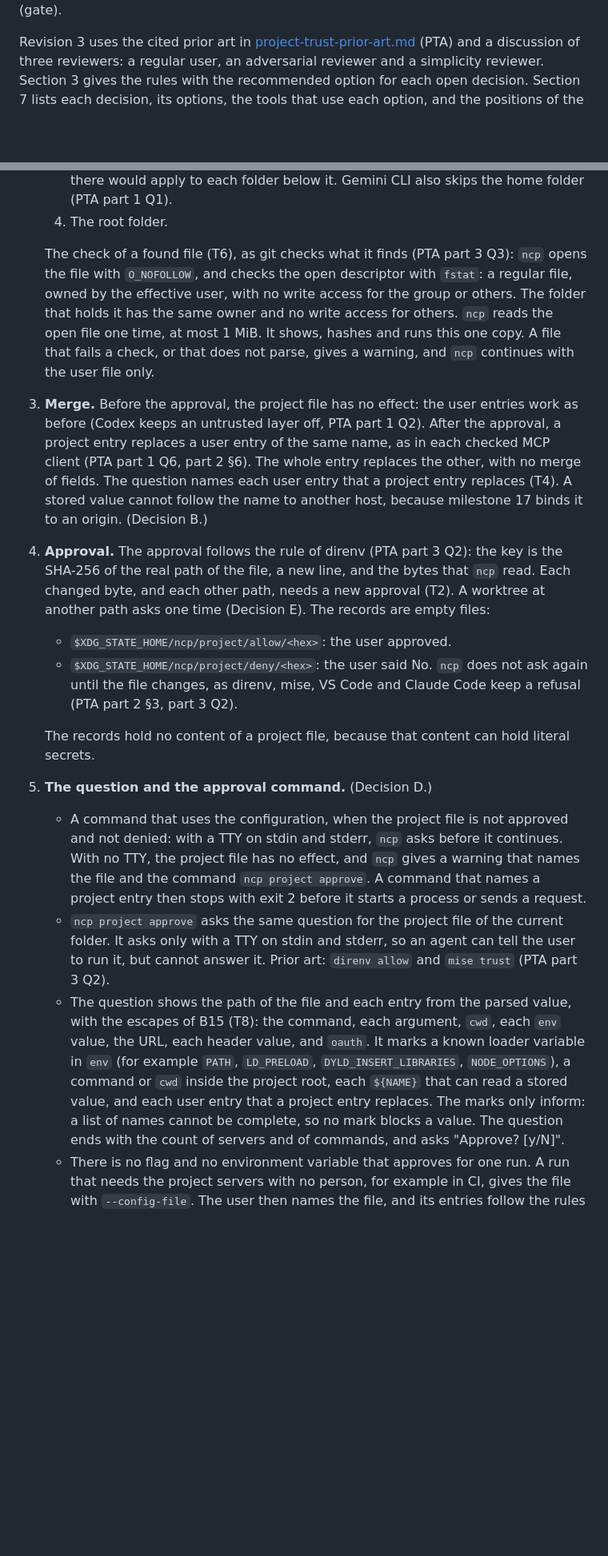
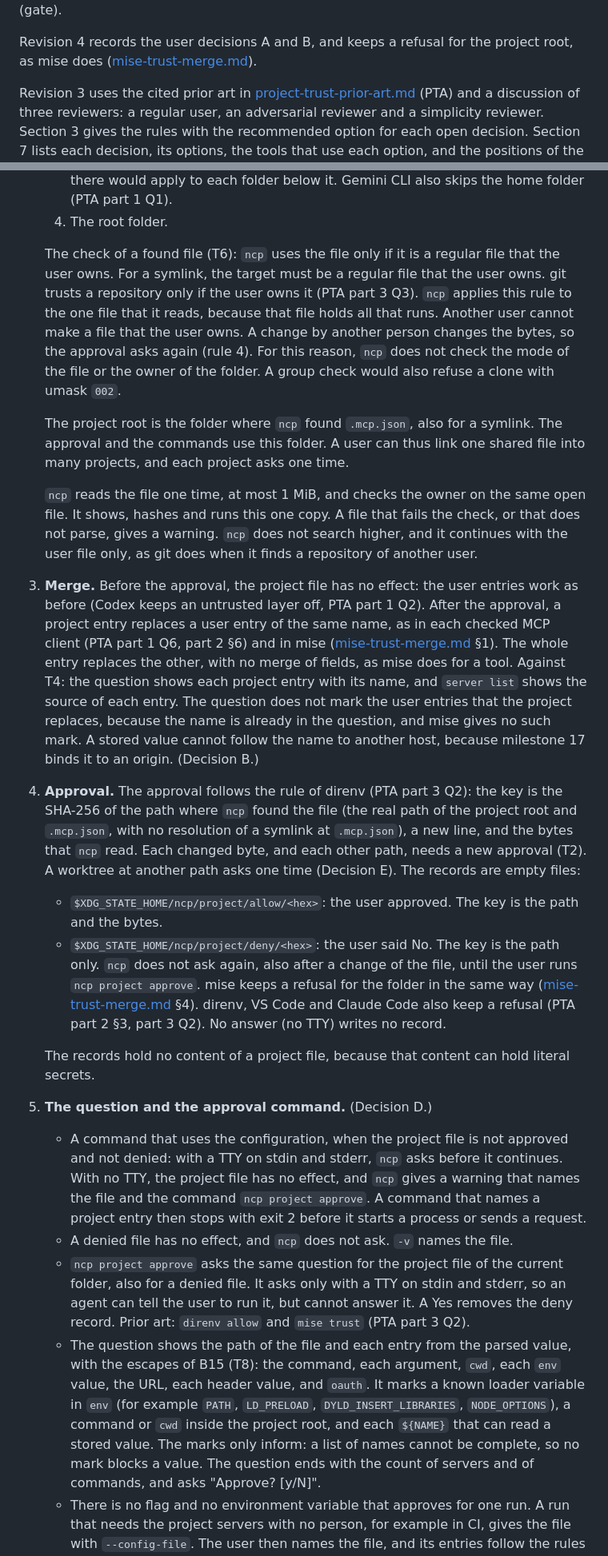
Before and after one commit to darcien/ncp, a Markdown page: docs/design/project-config.md, 2 parts joined by grey strips. Shown at 80% size. Rendered like a GitHub page; blank space fills up the shorter version.

```diff
--- a/docs/design/project-config.md
+++ b/docs/design/project-config.md
@@ -4,4 +4,8 @@ Status: proposal, revision 3 (2026-10-10). Not accepted. Build:
 [plan.md](../plan.md) milestone 18 (gate).
+
+Revision 4 records the user decisions A and B, and keeps a refusal for
+the project root, as mise does
+([mise-trust-merge.md](../research/mise-trust-merge.md)).
 
 Revision 3 uses the cited prior art in
 [project-trust-prior-art.md](../research/project-trust-prior-art.md) (PTA)
@@ -90,33 +94,56 @@ Accepted risks:
       also skips the home folder (PTA part 1 Q1).
    4. The root folder.
 
-   The check of a found file (T6), as git checks what it finds (PTA part 3
-   Q3): `ncp` opens the file with `O_NOFOLLOW`, and checks the open
-   descriptor with `fstat`: a regular file, owned by the effective user,
-   with no write access for the group or others. The folder that holds it
-   has the same owner and no write access for others. `ncp` reads the open
-   file one time, at most 1 MiB. It shows, hashes and runs this one copy.
-   A file that fails a check, or that does not parse, gives a warning, and
-   `ncp` continues with the user file only.
+   The check of a found file (T6): `ncp` uses the file only if it is a
+   regular file that the user owns. For a symlink, the target must be a
+   regular file that the user owns. git trusts a repository only if the
+   user owns it (PTA part 3 Q3). `ncp` applies this rule to the one file
+   that it reads, because that file holds all that runs. Another user
+   cannot make a file that the user owns. A change by another person
+   changes the bytes, so the approval asks again (rule 4). For this
+   reason, `ncp` does not check the mode of the file or the owner of the
+   folder. A group check would also refuse a clone with umask `002`.
+
+   The project root is the folder where `ncp` found `.mcp.json`, also for a
+   symlink. The approval and the commands use this folder. A user can thus
+   link one shared file into many projects, and each project asks one
+   time.
+
+   `ncp` reads the file one time, at most 1 MiB, and checks the owner on
+   the same open file. It shows, hashes and runs this one copy. A file
+   that fails the check, or that does not parse, gives a warning. `ncp`
+   does not search higher, and it continues with the user file only, as
+   git does when it finds a repository of another user.
 
 3. **Merge.** Before the approval, the project file has no effect: the
    user entries work as before (Codex keeps an untrusted layer off, PTA
    part 1 Q2). After the approval, a project entry replaces a user entry of
    the same name, as in each checked MCP client (PTA part 1 Q6, part 2
-   §6). The whole entry replaces the other, with no merge of fields. The
-   question names each user entry that a project entry replaces (T4). A
-   stored value cannot follow the name to another host, because milestone
-   17 binds it to an origin. (Decision B.)
+   §6) and in mise ([mise-trust-merge.md](../research/mise-trust-merge.md)
+   §1). The whole entry replaces the other, with no merge of fields, as
+   mise does for a tool. Against T4: the question shows each project entry
+   with its name, and `server list` shows the source of each entry. The
+   question does not mark the user entries that the project replaces,
+   because the name is already in the question, and mise gives no such
+   mark. A stored value cannot follow the name to another host, because
+   milestone 17 binds it to an origin. (Decision B.)
 
 4. **Approval.** The approval follows the rule of direnv (PTA part 3 Q2):
-   the key is the SHA-256 of the real path of the file, a new line, and
-   the bytes that `ncp` read. Each changed byte, and each other path,
-   needs a new approval (T2). A worktree at another path asks one time
-   (Decision E). The records are empty files:
-   - `$XDG_STATE_HOME/ncp/project/allow/<hex>`: the user approved.
-   - `$XDG_STATE_HOME/ncp/project/deny/<hex>`: the user said No. `ncp`
-     does not ask again until the file changes, as direnv, mise, VS Code
-     and Claude Code keep a refusal (PTA part 2 §3, part 3 Q2).
+   the key is the SHA-256 of the path where `ncp` found the file (the real
+   path of the project root and `.mcp.json`, with no resolution of a
+   symlink at `.mcp.json`), a new line, and the bytes that `ncp` read.
+   Each changed byte, and each other path, needs a new approval (T2). A
+   worktree at another path asks one time (Decision E). The records are
+   empty files:
+   - `$XDG_STATE_HOME/ncp/project/allow/<hex>`: the user approved. The key
+     is the path and the bytes.
+   - `$XDG_STATE_HOME/ncp/project/deny/<hex>`: the user said No. The key
+     is the path only. `ncp` does not ask again, also after a change of
+     the file, until the user runs `ncp project approve`. mise keeps a
+     refusal for the folder in the same way
+     ([mise-trust-merge.md](../research/mise-trust-merge.md) §4). direnv,
+     VS Code and Claude Code also keep a refusal (PTA part 2 §3, part 3
+     Q2). No answer (no TTY) writes no record.
 
    The records hold no content of a project file, because that content can
    hold literal secrets.
@@ -128,18 +155,20 @@ Accepted risks:
      `ncp` gives a warning that names the file and the command `ncp project
      approve`. A command that names a project entry then stops with exit 2
      before it starts a process or sends a request.
+   - A denied file has no effect, and `ncp` does not ask. `-v` names the
+     file.
    - `ncp project approve` asks the same question for the project file of
-     the current folder. It asks only with a TTY on stdin and stderr, so an
-     agent can tell the user to run it, but cannot answer it. Prior art:
-     `direnv allow` and `mise trust` (PTA part 3 Q2).
+     the current folder, also for a denied file. It asks only with a TTY
+     on stdin and stderr, so an agent can tell the user to run it, but
+     cannot answer it. A Yes removes the deny record. Prior art: `direnv
+     allow` and `mise trust` (PTA part 3 Q2).
    - The question shows the path of the file and each entry from the
      parsed value, with the escapes of B15 (T8): the command, each
      argument, `cwd`, each `env` value, the URL, each header value, and
      `oauth`. It marks a known loader variable in `env` (for example
      `PATH`, `LD_PRELOAD`, `DYLD_INSERT_LIBRARIES`, `NODE_OPTIONS`), a
-     command or `cwd` inside the project root, each `${NAME}` that can read
-     a stored value, and each user entry that a project entry replaces.
-     The marks only inform: a list of names cannot be complete, so no mark
+     command or `cwd` inside the project root, and each `${NAME}` that can
+     read a stored value. The marks only inform: a list of names cannot be complete, so no mark
      blocks a value. The question ends with the count of servers and of
      commands, and asks "Approve? [y/N]".
    - There is no flag and no environment variable that approves for one
```
Also changed, not shown: other parts of docs/design/project-config.md (+66 -24 lines).
